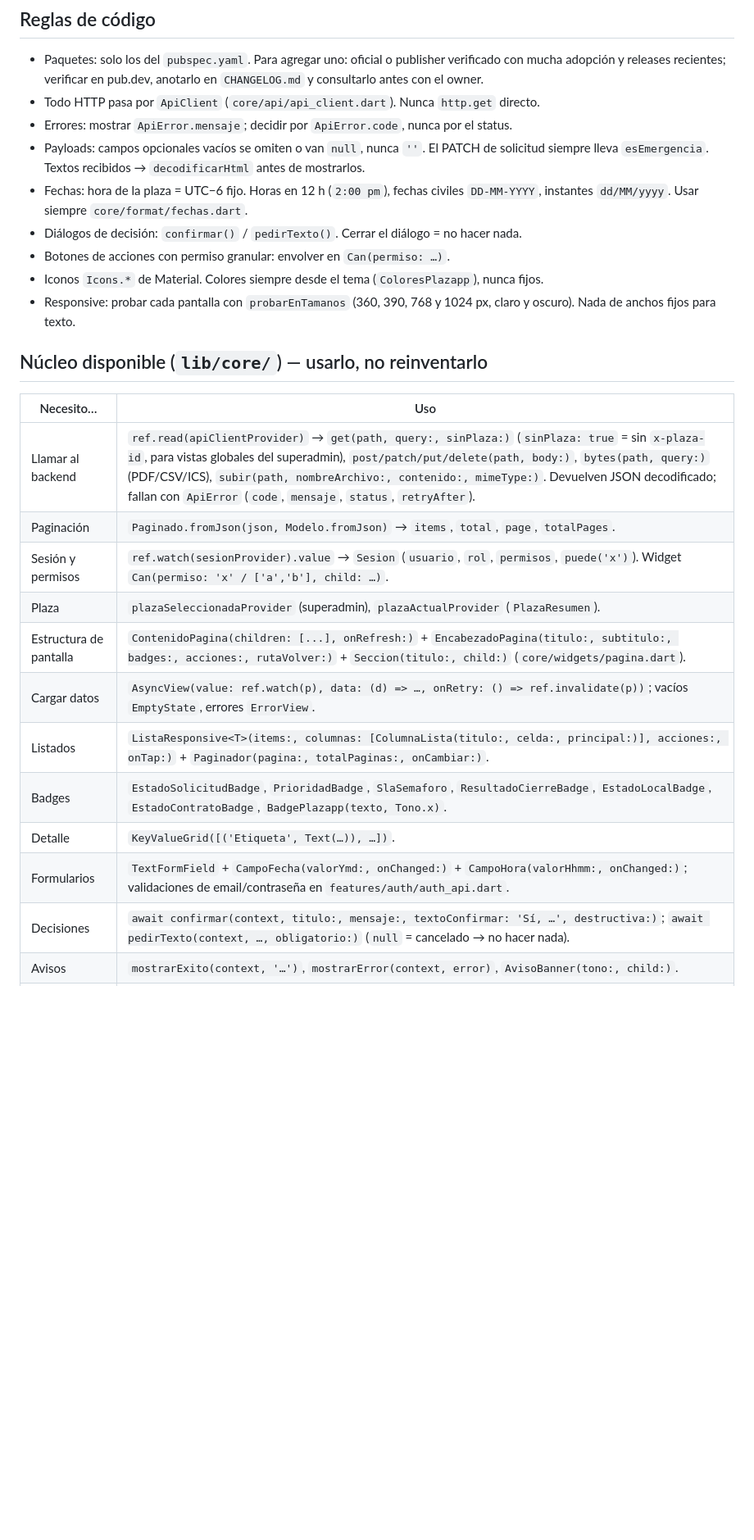
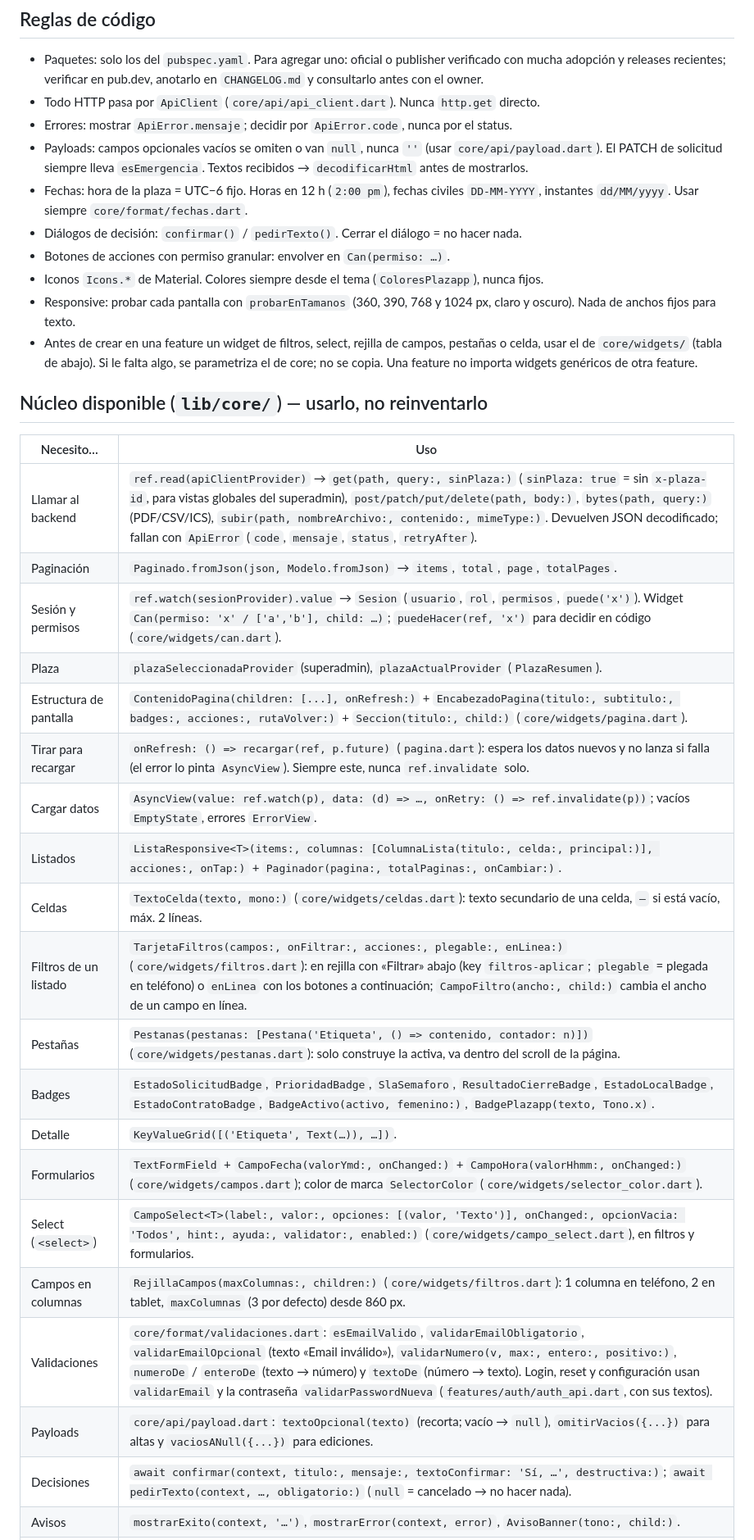
Before and after one commit to Rey9530/sys-solicitudes, a Markdown page: frontend_mobil/AGENTS.md, the part around one of its changes. Shown at 82% size. GitHub-like rendering; blank space fills up the shorter version.

Commit message:
docs(movil): AGENTS.md con los widgets y helpers de core unificados
La tabla «Núcleo disponible» suma recargar, TextoCelda, TarjetaFiltros,
CampoFiltro, Pestanas, BadgeActivo, CampoSelect, RejillaCampos,
SelectorColor, validaciones, payloads, puedeHacer y eliminable de los
adjuntos. Nueva regla: antes de crear en una feature un widget de
filtros, select, rejilla, pestañas o celda, usar el de core.

Co-Authored-By: Claude Opus 5.5 <noreply@anthropic.com>

```diff
--- a/frontend_mobil/AGENTS.md
+++ b/frontend_mobil/AGENTS.md
@@ -45,8 +45,9 @@ lib/
   consultarlo antes con el owner.
 - Todo HTTP pasa por `ApiClient` (`core/api/api_client.dart`). Nunca `http.get` directo.
 - Errores: mostrar `ApiError.mensaje`; decidir por `ApiError.code`, nunca por el status.
-- Payloads: campos opcionales vacíos se omiten o van `null`, nunca `''`. El PATCH de solicitud
-  siempre lleva `esEmergencia`. Textos recibidos → `decodificarHtml` antes de mostrarlos.
+- Payloads: campos opcionales vacíos se omiten o van `null`, nunca `''` (usar
+  `core/api/payload.dart`). El PATCH de solicitud siempre lleva `esEmergencia`. Textos
+  recibidos → `decodificarHtml` antes de mostrarlos.
 - Fechas: hora de la plaza = UTC−6 fijo. Horas en 12 h (`2:00 pm`), fechas civiles `DD-MM-YYYY`,
   instantes `dd/MM/yyyy`. Usar siempre `core/format/fechas.dart`.
 - Diálogos de decisión: `confirmar()` / `pedirTexto()`. Cerrar el diálogo = no hacer nada.
@@ -54,6 +55,9 @@ lib/
 - Iconos `Icons.*` de Material. Colores siempre desde el tema (`ColoresPlazapp`), nunca fijos.
 - Responsive: probar cada pantalla con `probarEnTamanos` (360, 390, 768 y 1024 px, claro y
   oscuro). Nada de anchos fijos para texto.
+- Antes de crear en una feature un widget de filtros, select, rejilla de campos, pestañas o
+  celda, usar el de `core/widgets/` (tabla de abajo). Si le falta algo, se parametriza el de
+  core; no se copia. Una feature no importa widgets genéricos de otra feature.
 
 ## Núcleo disponible (`lib/core/`) — usarlo, no reinventarlo
 
@@ -61,13 +65,21 @@ lib/
 |---|---|
 | Llamar al backend | `ref.read(apiClientProvider)` → `get(path, query:, sinPlaza:)` (`sinPlaza: true` = sin `x-plaza-id`, para vistas globales del superadmin), `post/patch/put/delete(path, body:)`, `bytes(path, query:)` (PDF/CSV/ICS), `subir(path, nombreArchivo:, contenido:, mimeType:)`. Devuelven JSON decodificado; fallan con `ApiError` (`code`, `mensaje`, `status`, `retryAfter`). |
 | Paginación | `Paginado.fromJson(json, Modelo.fromJson)` → `items`, `total`, `page`, `totalPages`. |
-| Sesión y permisos | `ref.watch(sesionProvider).value` → `Sesion` (`usuario`, `rol`, `permisos`, `puede('x')`). Widget `Can(permiso: 'x' / ['a','b'], child: …)`. |
+| Sesión y permisos | `ref.watch(sesionProvider).value` → `Sesion` (`usuario`, `rol`, `permisos`, `puede('x')`). Widget `Can(permiso: 'x' / ['a','b'], child: …)`; `puedeHacer(ref, 'x')` para decidir en código (`core/widgets/can.dart`). |
 | Plaza | `plazaSeleccionadaProvider` (superadmin), `plazaActualProvider` (`PlazaResumen`). |
 | Estructura de pantalla | `ContenidoPagina(children: [...], onRefresh:)` + `EncabezadoPagina(titulo:, subtitulo:, badges:, acciones:, rutaVolver:)` + `Seccion(titulo:, child:)` (`core/widgets/pagina.dart`). |
+| Tirar para recargar | `onRefresh: () => recargar(ref, p.future)` (`pagina.dart`): espera los datos nuevos y no lanza si falla (el error lo pinta `AsyncView`). Siempre este, nunca `ref.invalidate` solo. |
 | Cargar datos | `AsyncView(value: ref.watch(p), data: (d) => …, onRetry: () => ref.invalidate(p))`; vacíos `EmptyState`, errores `ErrorView`. |
 | Listados | `ListaResponsive<T>(items:, columnas: [ColumnaLista(titulo:, celda:, principal:)], acciones:, onTap:)` + `Paginador(pagina:, totalPaginas:, onCambiar:)`. |
-| Badges | `EstadoSolicitudBadge`, `PrioridadBadge`, `SlaSemaforo`, `ResultadoCierreBadge`, `EstadoLocalBadge`, `EstadoContratoBadge`, `BadgePlazapp(texto, Tono.x)`. |
+| Celdas | `TextoCelda(texto, mono:)` (`core/widgets/celdas.dart`): texto secundario de una celda, `—` si está vacío, máx. 2 líneas. |
+| Filtros de un listado | `TarjetaFiltros(campos:, onFiltrar:, acciones:, plegable:, enLinea:)` (`core/widgets/filtros.dart`): en rejilla con «Filtrar» abajo (key `filtros-aplicar`; `plegable` = plegada en teléfono) o `enLinea` con los botones a continuación; `CampoFiltro(ancho:, child:)` cambia el ancho de un campo en línea. |
+| Pestañas | `Pestanas(pestanas: [Pestana('Etiqueta', () => contenido, contador: n)])` (`core/widgets/pestanas.dart`): solo construye la activa, va dentro del scroll de la página. |
+| Badges | `EstadoSolicitudBadge`, `PrioridadBadge`, `SlaSemaforo`, `ResultadoCierreBadge`, `EstadoLocalBadge`, `EstadoContratoBadge`, `BadgeActivo(activo, femenino:)`, `BadgePlazapp(texto, Tono.x)`. |
 | Detalle | `KeyValueGrid([('Etiqueta', Text(…)), …])`. |
-| Formularios | `TextFormField` + `CampoFecha(valorYmd:, onChanged:)` + `CampoHora(valorHhmm:, onChanged:)`; validaciones de email/contraseña en `features/auth/auth_api.dart`. |
+| Formularios | `TextFormField` + `CampoFecha(valorYmd:, onChanged:)` + `CampoHora(valorHhmm:, onChanged:)` (`core/widgets/campos.dart`); color de marca `SelectorColor` (`core/widgets/selector_color.dart`). |
+| Select (`<select>`) | `CampoSelect<T>(label:, valor:, opciones: [(valor, 'Texto')], onChanged:, opcionVacia: 'Todos', hint:, ayuda:, validator:, enabled:)` (`core/widgets/campo_select.dart`), en filtros y formularios. |
+| Campos en columnas | `RejillaCampos(maxColumnas:, children:)` (`core/widgets/filtros.dart`): 1 columna en teléfono, 2 en tablet, `maxColumnas` (3 por defecto) desde 860 px. |
+| Validaciones | `core/format/validaciones.dart`: `esEmailValido`, `validarEmailObligatorio`, `validarEmailOpcional` (texto «Email inválido»), `validarNumero(v, max:, entero:, positivo:)`, `numeroDe` / `enteroDe` (texto → número) y `textoDe` (número → texto). Login, reset y configuración usan `validarEmail` y la contraseña `validarPasswordNueva` (`features/auth/auth_api.dart`, con sus textos). |
+| Payloads | `core/api/payload.dart`: `textoOpcional(texto)` (recorta; vacío → `null`), `omitirVacios({...})` para altas y `vaciosANull({...})` para ediciones. |
 | Decisiones | `await confirmar(context, titulo:, mensaje:, textoConfirmar: 'Sí, …', destructiva:)`; `await pedirTexto(context, …, obligatorio:)` (`null` = cancelado → no hacer nada). |
 | Avisos | `mostrarExito(context, '…')`, `mostrarError(context, error)`, `AvisoBanner(tono:, child:)`. |
```
Also changed, not shown: other parts of frontend_mobil/AGENTS.md (+1 -1 lines).
